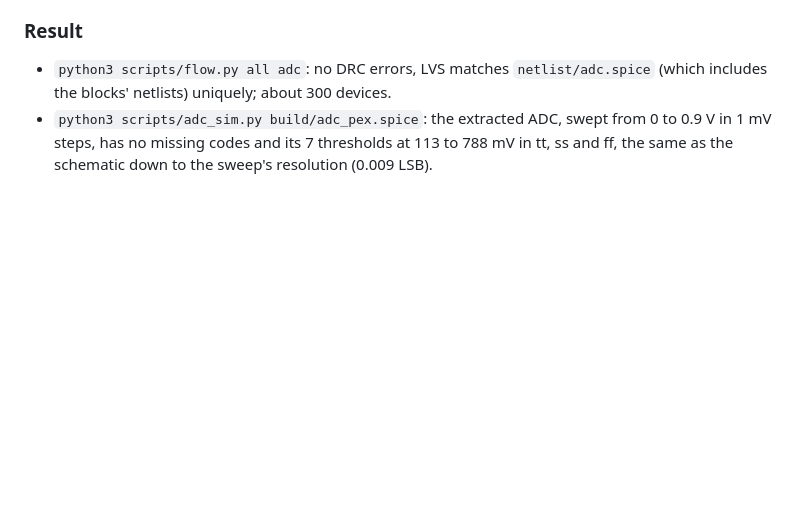
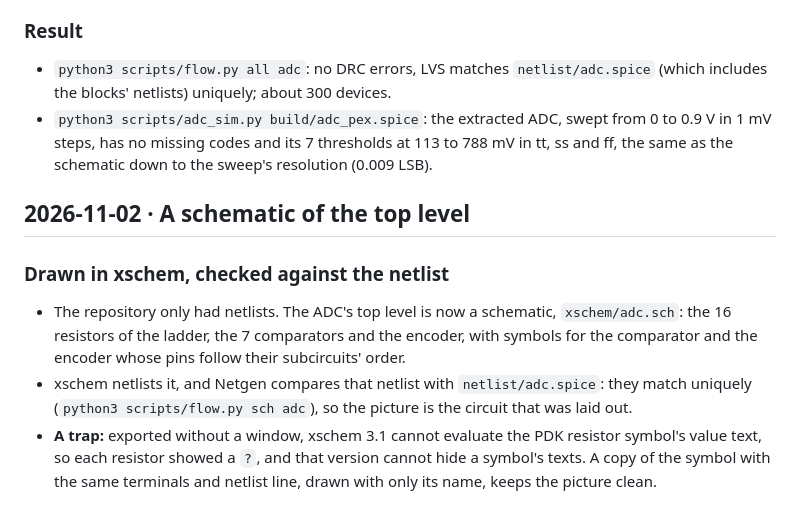
Before and after one commit to mauro-hw/sky130-flash-adc-layout, a Markdown page: docs/diary.md, the part around the change. GitHub-like rendering; blank space fills up the shorter version.

```diff
--- a/docs/diary.md
+++ b/docs/diary.md
@@ -527,3 +527,16 @@ go at the end of each day.
 - `python3 scripts/adc_sim.py build/adc_pex.spice`: the extracted ADC, swept from 0 to 0.9 V in
   1 mV steps, has no missing codes and its 7 thresholds at 113 to 788 mV in tt, ss and ff, the
   same as the schematic down to the sweep's resolution (0.009 LSB).
+
+## 2026-11-02 · A schematic of the top level
+
+### Drawn in xschem, checked against the netlist
+- The repository only had netlists. The ADC's top level is now a schematic, `xschem/adc.sch`:
+  the 16 resistors of the ladder, the 7 comparators and the encoder, with symbols for the
+  comparator and the encoder whose pins follow their subcircuits' order.
+- xschem netlists it, and Netgen compares that netlist with `netlist/adc.spice`: they match
+  uniquely (`python3 scripts/flow.py sch adc`), so the picture is the circuit that was laid out.
+- **A trap:** exported without a window, xschem 3.1 cannot evaluate the PDK resistor symbol's
+  value text, so each resistor showed a `?`, and that version cannot hide a symbol's texts. A
+  copy of the symbol with the same terminals and netlist line, drawn with only its name, keeps
+  the picture clean.
```
Also changed, not shown: README.md (+8 -0 lines), docs/images/adc_schematic.png (added), 6 other files.
